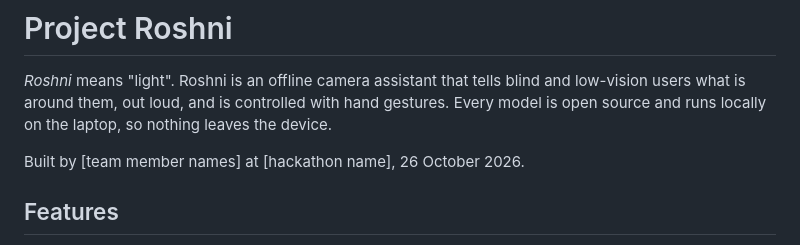
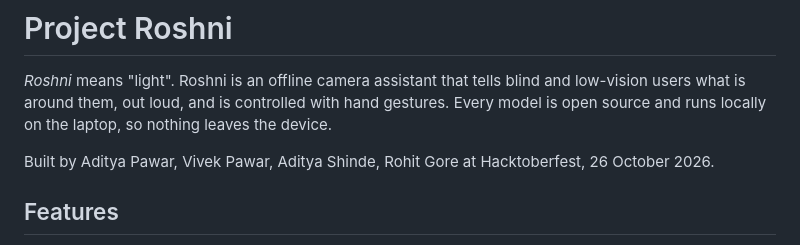
Before and after one commit to AdityaPawar2410/hacktoberfest, a Markdown page: README.md, the part around the change. Rendered like a GitHub page.

Commit message:
Add team and hackathon names

```diff
--- a/README.md
+++ b/README.md
@@ -2,7 +2,7 @@
 
 *Roshni* means "light". Roshni is an offline camera assistant that tells blind and low-vision users what is around them, out loud, and is controlled with hand gestures. Every model is open source and runs locally on the laptop, so nothing leaves the device.
 
-Built by [team member names] at [hackathon name], 26 October 2026.
+Built by Aditya Pawar, Vivek Pawar, Aditya Shinde, Rohit Gore at Hacktoberfest, 26 October 2026.
 
 ## Features
 
```
